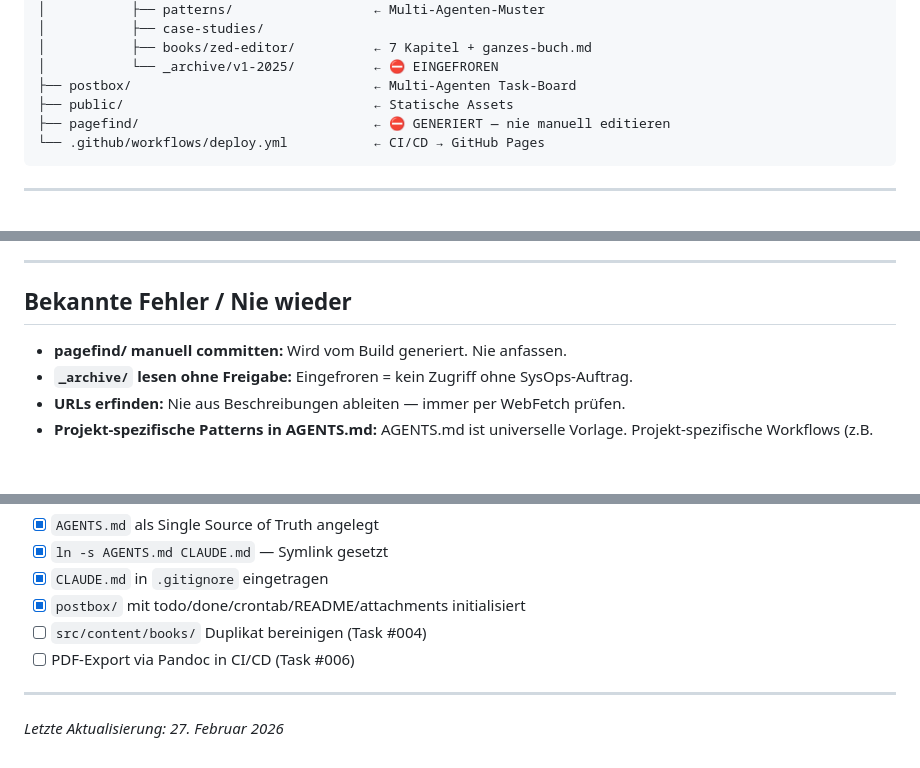
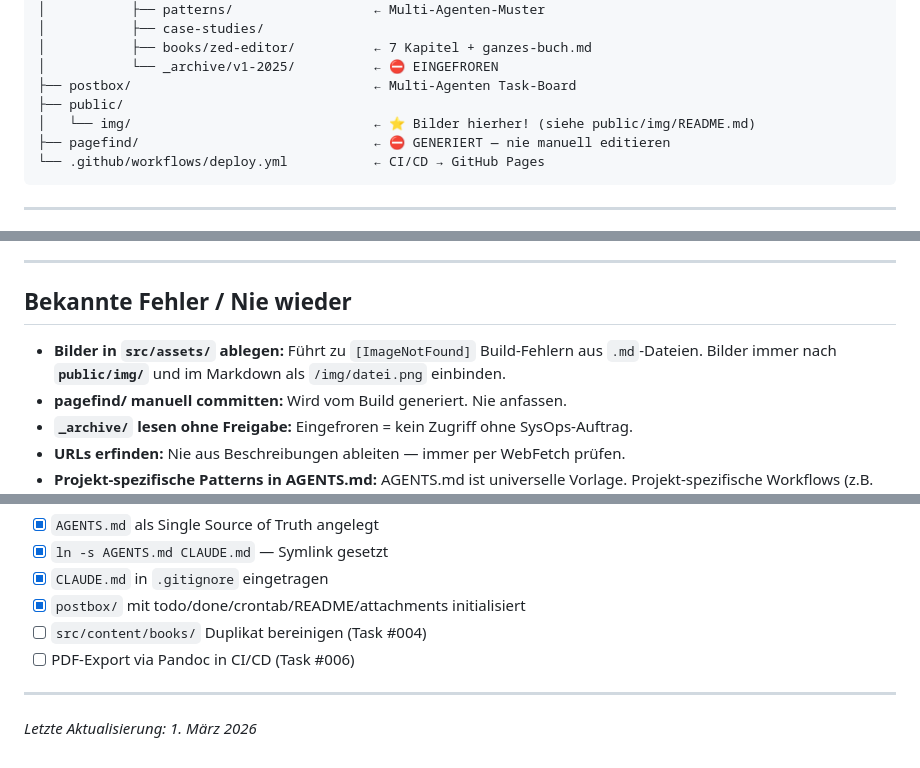
Before and after one commit to collective-context/collective-context.github.io, a Markdown page: README.md, 3 parts joined by grey strips. GitHub-like rendering; blank space fills up the shorter version.

Commit message:
docs: public/img/README.md + README.md Bild-Workflow dokumentiert

````diff
--- a/README.md
+++ b/README.md
@@ -54,7 +54,8 @@ github.io/
 │           ├── books/zed-editor/          ← 7 Kapitel + ganzes-buch.md
 │           └── _archive/v1-2025/          ← ⛔ EINGEFROREN
 ├── postbox/                               ← Multi-Agenten Task-Board
-├── public/                                ← Statische Assets
+├── public/
+│   └── img/                               ← ⭐ Bilder hierher! (siehe public/img/README.md)
 ├── pagefind/                              ← ⛔ GENERIERT — nie manuell editieren
 └── .github/workflows/deploy.yml           ← CI/CD → GitHub Pages
 ```
@@ -101,6 +102,8 @@ Deploy läuft automatisch via `.github/workflows/deploy.yml` bei jedem Push auf
 
 ## Bekannte Fehler / Nie wieder
 
+- **Bilder in `src/assets/` ablegen:** Führt zu `[ImageNotFound]` Build-Fehlern aus `.md`-Dateien.
+  Bilder immer nach **`public/img/`** und im Markdown als `/img/datei.png` einbinden.
 - **pagefind/ manuell committen:** Wird vom Build generiert. Nie anfassen.
 - **`_archive/` lesen ohne Freigabe:** Eingefroren = kein Zugriff ohne SysOps-Auftrag.
 - **URLs erfinden:** Nie aus Beschreibungen ableiten — immer per WebFetch prüfen.
@@ -120,4 +123,4 @@ Deploy läuft automatisch via `.github/workflows/deploy.yml` bei jedem Push auf
 
 ---
 
-*Letzte Aktualisierung: 27. Februar 2026*
+*Letzte Aktualisierung: 1. März 2026*
````
Also changed, not shown: public/img/README.md (added, +23 -0 lines).
